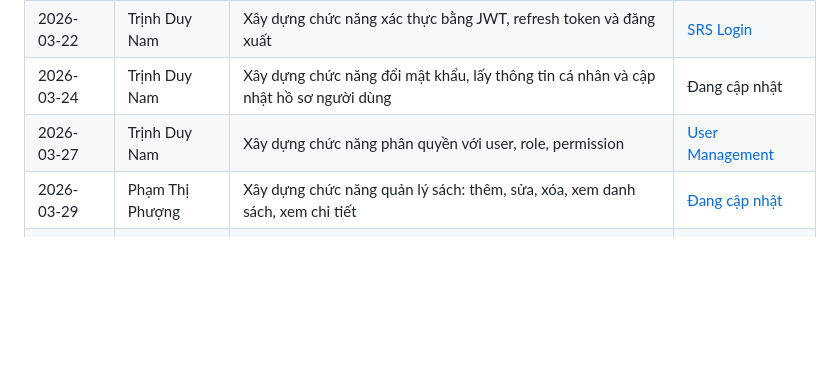
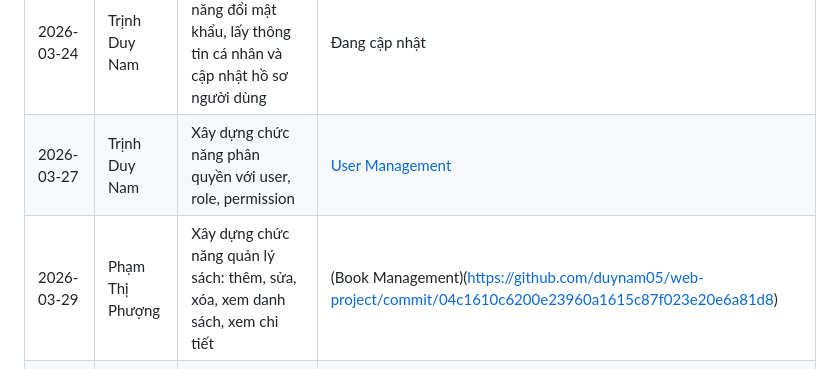
Before and after one commit to duynam05/web-project, a Markdown page: README.md, the part around the change. GitHub-like rendering; blank space fills up the shorter version.

```diff
--- a/README.md
+++ b/README.md
@@ -247,7 +247,7 @@ npm run build
 | 2026-03-22 | Trịnh Duy Nam | Xây dựng chức năng xác thực bằng JWT, refresh token và đăng xuất | [SRS Login](./docs/SRS_LOGIN.md) |
 | 2026-03-24 | Trịnh Duy Nam | Xây dựng chức năng đổi mật khẩu, lấy thông tin cá nhân và cập nhật hồ sơ người dùng | Đang cập nhật |
 | 2026-03-27 | Trịnh Duy Nam | Xây dựng chức năng phân quyền với user, role, permission | [User Management](./docs/User%20Management.md) |
-| 2026-03-29 | Phạm Thị Phượng | Xây dựng chức năng quản lý sách: thêm, sửa, xóa, xem danh sách, xem chi tiết | [Đang cập nhật](https://github.com/duynam05/web-project/commit/04c1610c6200e23960a1615c87f023e20e6a81d8) |
+| 2026-03-29 | Phạm Thị Phượng | Xây dựng chức năng quản lý sách: thêm, sửa, xóa, xem danh sách, xem chi tiết |(Book Management)(https://github.com/duynam05/web-project/commit/04c1610c6200e23960a1615c87f023e20e6a81d8) |
 | 2026-04-16 | Trịnh Duy Nam | Tích hợp upload ảnh sách | Đang cập nhật |
 | 2026-04-16 | Phạm Thị Phượng | Xây dựng chức năng giỏ hàng: thêm sản phẩm, cập nhật số lượng, xóa sản phẩm, xóa toàn bộ giỏ hàng | Đang cập nhật |
 | 2026-04-18 | Phạm Thị Phượng | Xây dựng chức năng đặt hàng và xem danh sách đơn hàng của người dùng | Đang cập nhật |
```
